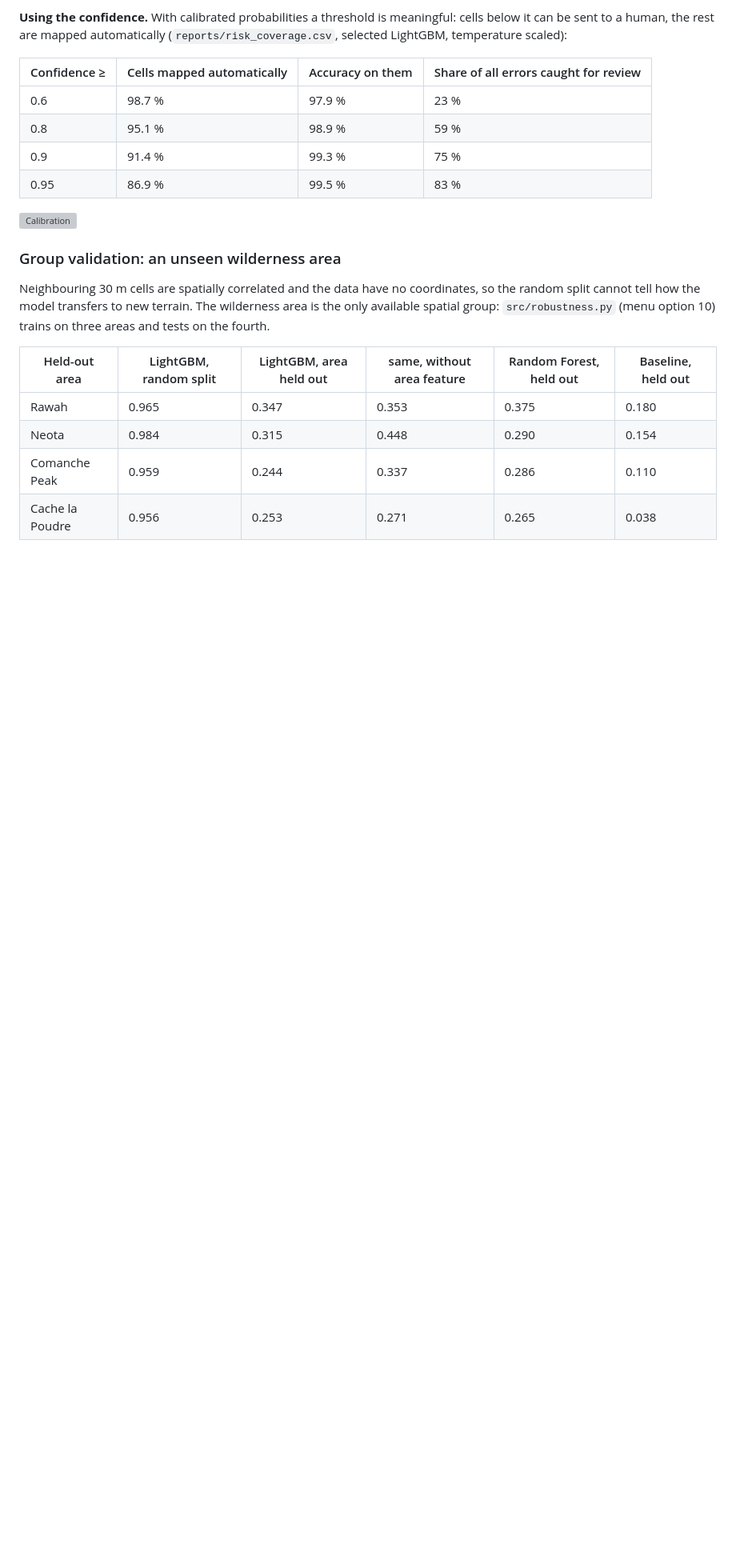
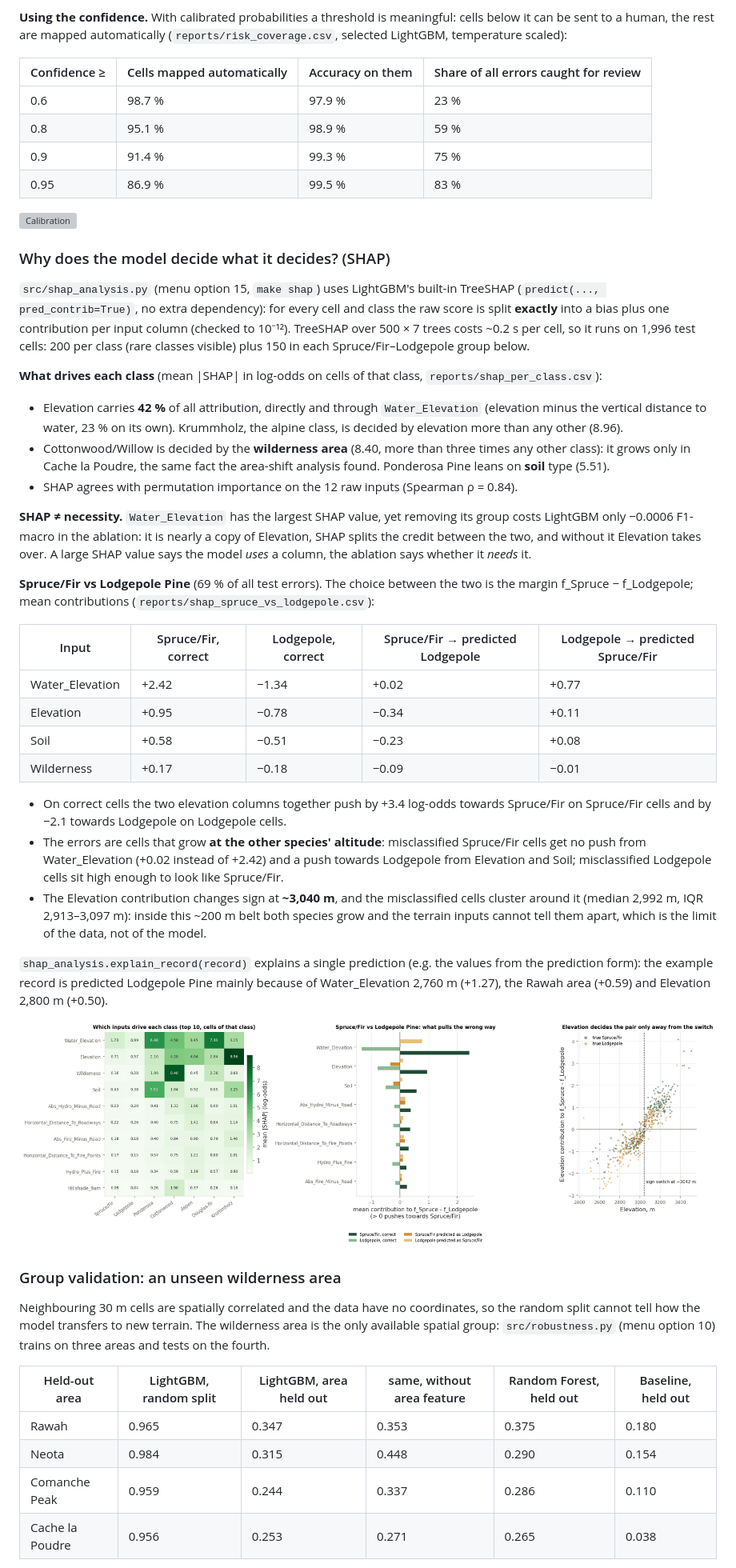
Before and after one commit to mara-werils/forest-cover-classification, a Markdown page: README.md, the part around one of its changes. Shown at 80% size. GitHub-like rendering; pictures changed too: reports/figures/26_shap.png (added); blank space fills up the shorter version; grey boxes are pictures that could not be loaded.

Commit message:
SHAP: exact TreeSHAP from LightGBM, per-class drivers, Spruce/Fir vs Lodgepole error decomposition

```diff
--- a/README.md
+++ b/README.md
@@ -368,6 +370,55 @@ below it can be sent to a human, the rest are mapped automatically
 
 ![Calibration](reports/figures/25_calibration.png)
 
+### Why does the model decide what it decides? (SHAP)
+
+`src/shap_analysis.py` (menu option 15, `make shap`) uses LightGBM's built-in TreeSHAP
+(`predict(..., pred_contrib=True)`, no extra dependency): for every cell and class the raw
+score is split **exactly** into a bias plus one contribution per input column (checked to
+10⁻¹²). TreeSHAP over 500 × 7 trees costs ~0.2 s per cell, so it runs on 1,996 test cells:
+200 per class (rare classes visible) plus 150 in each Spruce/Fir–Lodgepole group below.
+
+**What drives each class** (mean |SHAP| in log-odds on cells of that class, `reports/shap_per_class.csv`):
+
+* Elevation carries **42 %** of all attribution, directly and through `Water_Elevation`
+  (elevation minus the vertical distance to water, 23 % on its own). Krummholz, the
+  alpine class, is decided by elevation more than any other (8.96).
+* Cottonwood/Willow is decided by the **wilderness area** (8.40, more than three times any other class):
+  it grows only in Cache la Poudre, the same fact the area-shift analysis found.
+  Ponderosa Pine leans on **soil** type (5.51).
+* SHAP agrees with permutation importance on the 12 raw inputs (Spearman ρ = 0.84).
+
+**SHAP ≠ necessity.** `Water_Elevation` has the largest SHAP value, yet removing its group
+costs LightGBM only −0.0006 F1-macro in the ablation: it is nearly a copy of Elevation,
+SHAP splits the credit between the two, and without it Elevation takes over. A large SHAP
+value says the model *uses* a column, the ablation says whether it *needs* it.
+
+**Spruce/Fir vs Lodgepole Pine** (69 % of all test errors). The choice between the two is the
+margin f_Spruce − f_Lodgepole; mean contributions (`reports/shap_spruce_vs_lodgepole.csv`):
+
+| Input | Spruce/Fir, correct | Lodgepole, correct | Spruce/Fir → predicted Lodgepole | Lodgepole → predicted Spruce/Fir |
+|---|---|---|---|---|
+| Water_Elevation | +2.42 | −1.34 | +0.02 | +0.77 |
+| Elevation | +0.95 | −0.78 | −0.34 | +0.11 |
+| Soil | +0.58 | −0.51 | −0.23 | +0.08 |
+| Wilderness | +0.17 | −0.18 | −0.09 | −0.01 |
+
+* On correct cells the two elevation columns together push by +3.4 log-odds towards
+  Spruce/Fir on Spruce/Fir cells and by −2.1 towards Lodgepole on Lodgepole cells.
+* The errors are cells that grow **at the other species' altitude**: misclassified Spruce/Fir
+  cells get no push from Water_Elevation (+0.02 instead of +2.42) and a push towards
+  Lodgepole from Elevation and Soil; misclassified Lodgepole cells sit high enough to look
+  like Spruce/Fir.
+* The Elevation contribution changes sign at **~3,040 m**, and the misclassified cells cluster
+  around it (median 2,992 m, IQR 2,913–3,097 m): inside this ~200 m belt both species grow
+  and the terrain inputs cannot tell them apart, which is the limit of the data, not of the model.
+
+`shap_analysis.explain_record(record)` explains a single prediction (e.g. the values from the
+prediction form): the example record is predicted Lodgepole Pine mainly because of
+Water_Elevation 2,760 m (+1.27), the Rawah area (+0.59) and Elevation 2,800 m (+0.50).
+
+![SHAP](reports/figures/26_shap.png)
+
 ### Group validation: an unseen wilderness area
 
 Neighbouring 30 m cells are spatially correlated and the data have no coordinates, so the
```
Also changed, not shown: other parts of README.md (+6 -3 lines), 8 other files.
